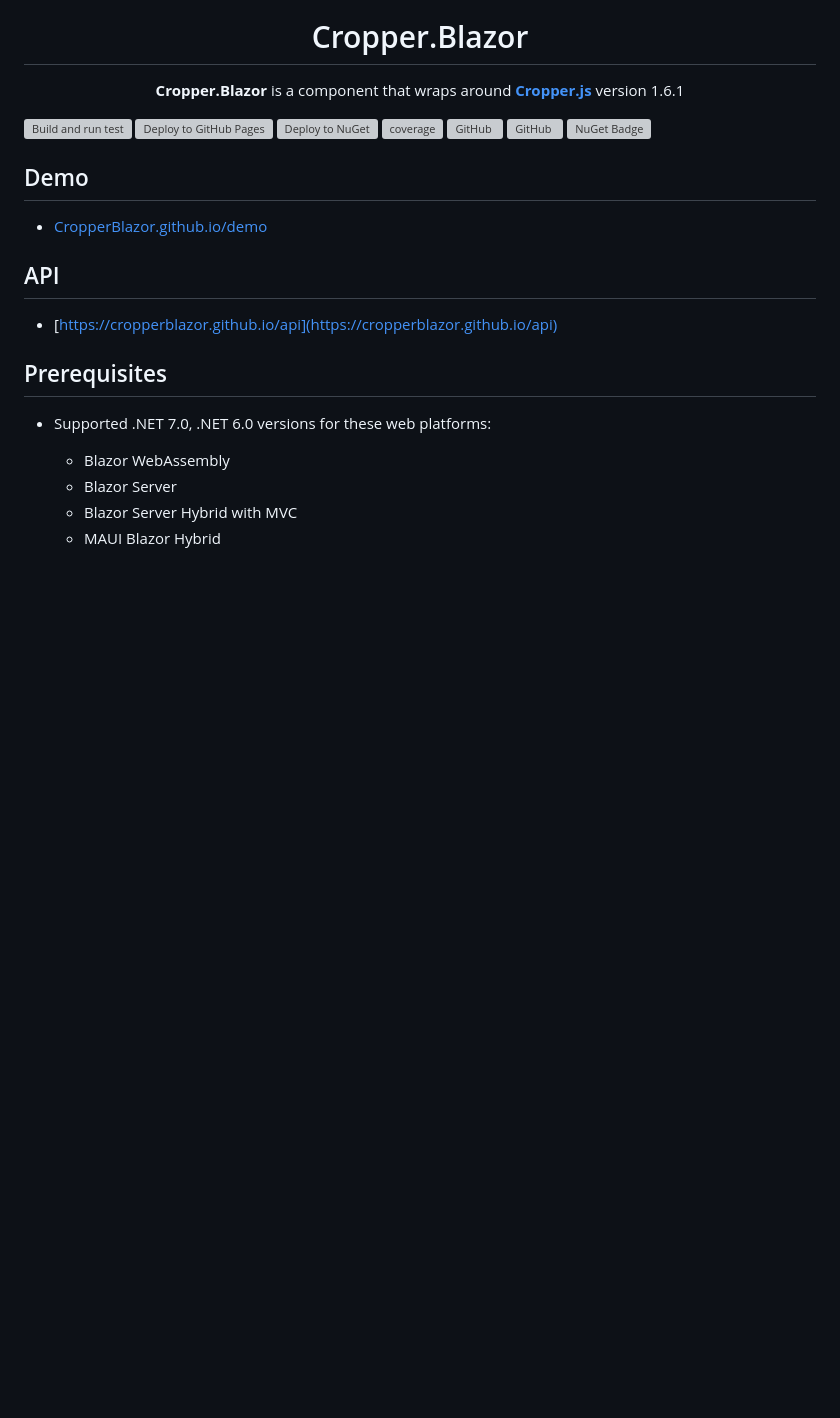
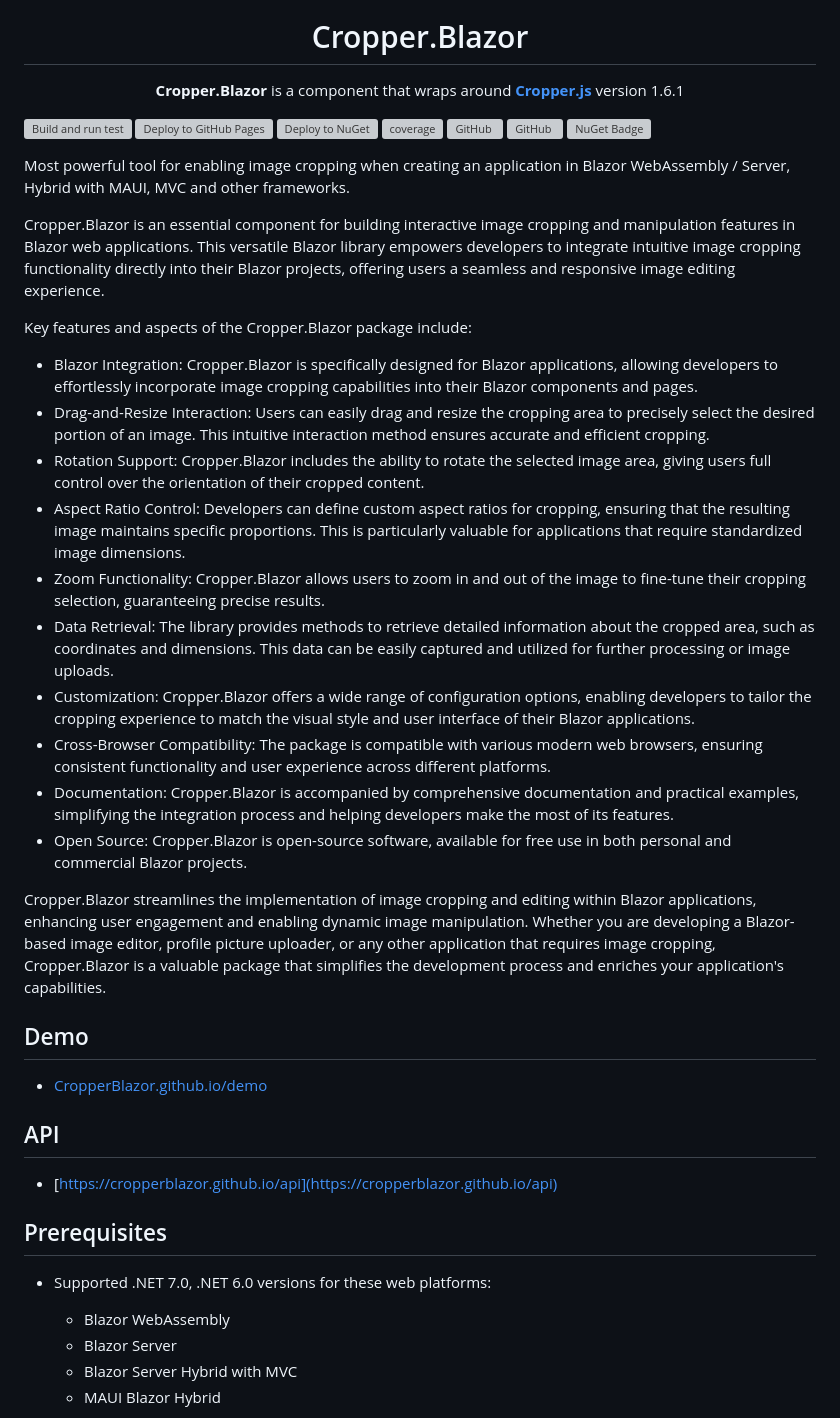
Before and after one commit to CropperBlazor/Cropper.Blazor, a Markdown page: README.md, the part around the change. Drawn GitHub-style; blank space fills up the shorter version; grey boxes are pictures that could not be loaded.

```diff
--- a/README.md
+++ b/README.md
@@ -17,6 +17,27 @@
 [![GitHub](https://img.shields.io/github/license/CropperBlazor/Cropper.Blazor?color=ff5c9b)](https://github.com/CropperBlazor/Cropper.Blazor/blob/dev/LICENSE)
 [![GitHub](https://img.shields.io/github/last-commit/CropperBlazor/Cropper.Blazor?color=009DEA)](https://github.com/CropperBlazor/Cropper.Blazor)
 [![NuGet Badge](https://buildstats.info/nuget/Cropper.Blazor)](https://www.nuget.org/packages/Cropper.Blazor/)
+
+Most powerful tool for enabling image cropping when creating an
+application in Blazor WebAssembly / Server, Hybrid with MAUI, MVC and
+other frameworks.
+
+Cropper.Blazor is an essential component for building interactive image cropping and manipulation features in Blazor web applications. This versatile Blazor library empowers developers to integrate intuitive image cropping functionality directly into their Blazor projects, offering users a seamless and responsive image editing experience.
+
+Key features and aspects of the Cropper.Blazor package include:
+
+- Blazor Integration: Cropper.Blazor is specifically designed for Blazor applications, allowing developers to effortlessly incorporate image cropping capabilities into their Blazor components and pages.
+- Drag-and-Resize Interaction: Users can easily drag and resize the cropping area to precisely select the desired portion of an image. This intuitive interaction method ensures accurate and efficient cropping.
+- Rotation Support: Cropper.Blazor includes the ability to rotate the selected image area, giving users full control over the orientation of their cropped content.
+- Aspect Ratio Control: Developers can define custom aspect ratios for cropping, ensuring that the resulting image maintains specific proportions. This is particularly valuable for applications that require standardized image dimensions.
+- Zoom Functionality: Cropper.Blazor allows users to zoom in and out of the image to fine-tune their cropping selection, guaranteeing precise results.
+- Data Retrieval: The library provides methods to retrieve detailed information about the cropped area, such as coordinates and dimensions. This data can be easily captured and utilized for further processing or image uploads.
+- Customization: Cropper.Blazor offers a wide range of configuration options, enabling developers to tailor the cropping experience to match the visual style and user interface of their Blazor applications.
+- Cross-Browser Compatibility: The package is compatible with various modern web browsers, ensuring consistent functionality and user experience across different platforms.
+- Documentation: Cropper.Blazor is accompanied by comprehensive documentation and practical examples, simplifying the integration process and helping developers make the most of its features.
+- Open Source: Cropper.Blazor is open-source software, available for free use in both personal and commercial Blazor projects.
+
+Cropper.Blazor streamlines the implementation of image cropping and editing within Blazor applications, enhancing user engagement and enabling dynamic image manipulation. Whether you are developing a Blazor-based image editor, profile picture uploader, or any other application that requires image cropping, Cropper.Blazor is a valuable package that simplifies the development process and enriches your application's capabilities.
 
 ## Demo
 - [CropperBlazor.github.io/demo](https://CropperBlazor.github.io/demo)
```
